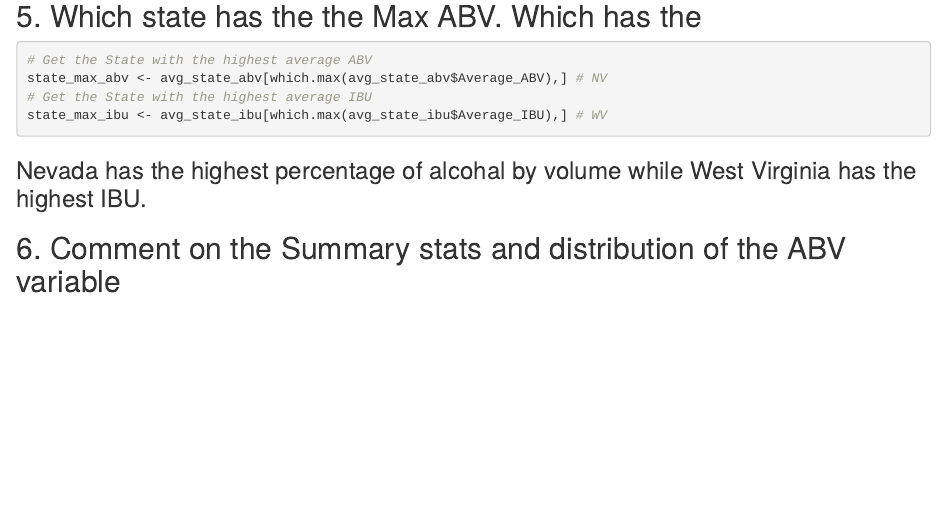
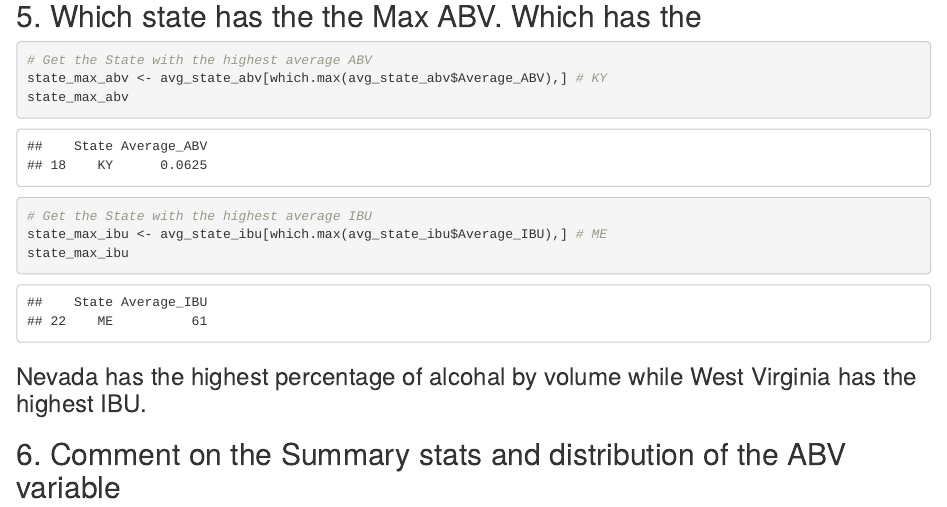
Before and after one commit to Abillelatus/MSDS_6306_CaseStudy_1_Team_4, an R Markdown document (Team-4-Case-One-Study.Rmd): the page in a window 1100 px wide, from 6400 px down. Rendered offline with R 4.5, knitr and Pandoc, with nearby package versions; code that draws random numbers runs with fixed seeds of ours; some code elsewhere in the file could not run offline.

Commit message:
Update States IBU and ABV
Now it is KY and ME

````diff
--- a/Team-4-Case-One-Study.Rmd
+++ b/Team-4-Case-One-Study.Rmd
@@ -213,9 +213,11 @@ ggplot(cb_mergeABVIBU, aes(ABV, IBU, color=Region)) +
 ## 5. Which state has the the Max ABV. Which has the
 ```{r}
 # Get the State with the highest average ABV
-state_max_abv <- avg_state_abv[which.max(avg_state_abv$Average_ABV),] # NV
+state_max_abv <- avg_state_abv[which.max(avg_state_abv$Average_ABV),] # KY
+state_max_abv
 # Get the State with the highest average IBU
-state_max_ibu <- avg_state_ibu[which.max(avg_state_ibu$Average_IBU),] # WV
+state_max_ibu <- avg_state_ibu[which.max(avg_state_ibu$Average_IBU),] # ME
+state_max_ibu
 ```
 ### Nevada has the highest percentage of alcohal by volume while West Virginia has the highest IBU.
 
````
